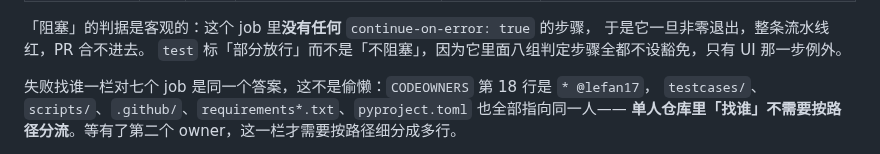
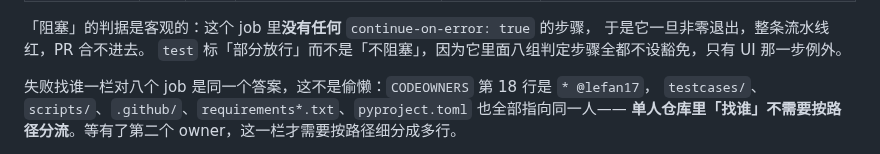
Before and after one commit to lefan17/auto-test-demo, a Markdown page: docs/质量门禁策略.md, the part around the change. GitHub-like rendering.

```diff
--- a/docs/质量门禁策略.md
+++ b/docs/质量门禁策略.md
@@ -60,7 +60,7 @@ PR 上的旧提交已经作废，取消能省机器；而 `main` 上的每一次
 于是它一旦非零退出，整条流水线红，PR 合不进去。
 `test` 标「部分放行」而不是「不阻塞」，因为它里面八组判定步骤全都不设豁免，只有 UI 那一步例外。
 
-失败找谁一栏对七个 job 是同一个答案，这不是偷懒：`CODEOWNERS` 第 18 行是 `* @lefan17`，
+失败找谁一栏对八个 job 是同一个答案，这不是偷懒：`CODEOWNERS` 第 18 行是 `* @lefan17`，
 `testcases/`、`scripts/`、`.github/`、`requirements*.txt`、`pyproject.toml` 也全部指向同一人——
 **单人仓库里「找谁」不需要按路径分流**。等有了第二个 owner，这一栏才需要按路径细分成多行。
 
```
Also changed, not shown: CONTRIBUTING.md (+3 -2 lines).
